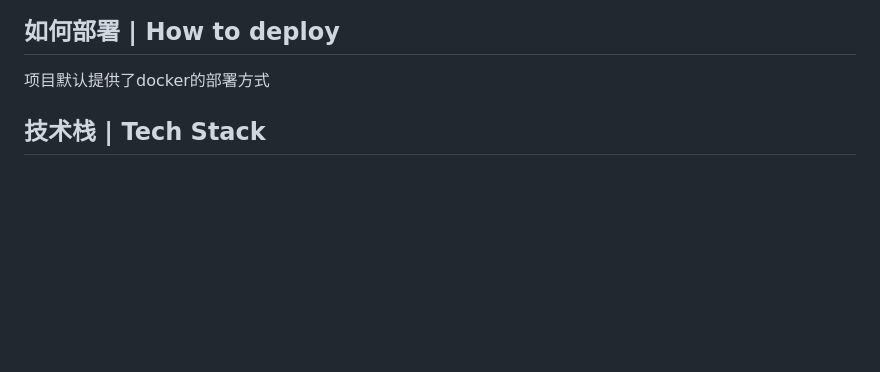
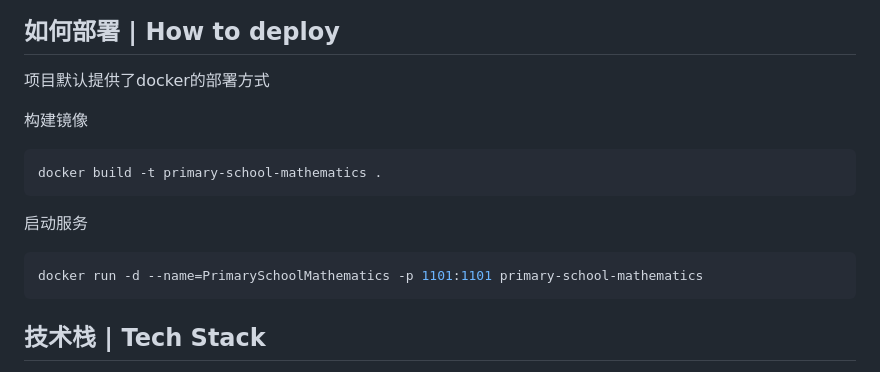
Before and after one commit to bosichong/PrimarySchoolMathematics, a Markdown page: readme.md, the part around the change. GitHub-like rendering; blank space fills up the shorter version.

Commit message:
doc: 2.0文档更新

````diff
--- a/readme.md
+++ b/readme.md
@@ -106,6 +106,15 @@
 ## 如何部署 | How to deploy
 项目默认提供了docker的部署方式
 
+构建镜像
+```shell
+docker build -t primary-school-mathematics .
+```
+
+启动服务
+```shell
+docker run -d --name=PrimarySchoolMathematics -p 1101:1101 primary-school-mathematics
+```
 
 ## 技术栈 | Tech Stack
 - Vue3
````
